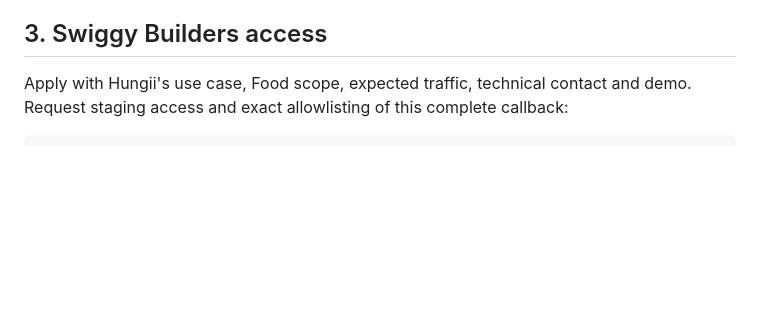
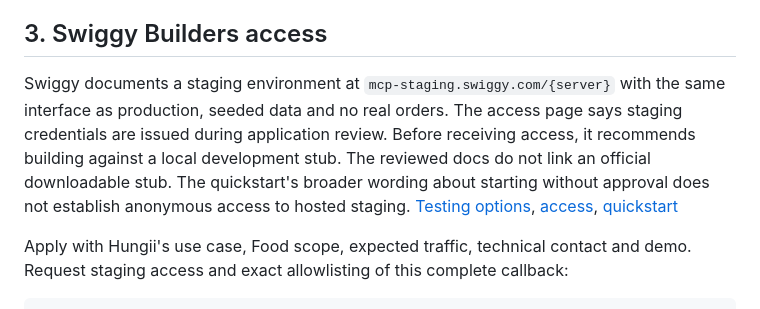
Before and after one commit to acephos/hungii, a Markdown page: docs/swiggy-setup.md, the part around the change. Drawn GitHub-style; blank space fills up the shorter version.

Commit message:
Clarify Swiggy seeded staging and local testing options

```diff
--- a/docs/swiggy-setup.md
+++ b/docs/swiggy-setup.md
@@ -21,6 +21,8 @@ The migration creates an RLS-protected tracker table and server-only connection/
 Enable Google in Supabase Auth using a Google OAuth client and the provider's setup guide. Google redirects to Supabase; Supabase returns to Android. Allow `hungii://auth-return` with its random `flow` query parameter in Supabase's redirect allowlist, using documented wildcard support for the changing query. The native app validates its nonce, expiration and PKCE verifier. [Google setup](https://supabase.com/docs/guides/auth/social-login/auth-google), [redirect allowlist](https://supabase.com/docs/guides/auth/redirect-urls), [PKCE](https://supabase.com/docs/guides/auth/sessions/pkce-flow), [REST contract](https://github.com/supabase/auth/blob/master/openapi.yaml)
 
 ## 3. Swiggy Builders access
+
+Swiggy documents a staging environment at `mcp-staging.swiggy.com/{server}` with the same interface as production, seeded data and no real orders. The access page says staging credentials are issued during application review. Before receiving access, it recommends building against a local development stub. The reviewed docs do not link an official downloadable stub. The quickstart's broader wording about starting without approval does not establish anonymous access to hosted staging. [Testing options](swiggy-testing-options.md), [access](https://mcp.swiggy.com/builders/docs/operate/access.md), [quickstart](https://mcp.swiggy.com/builders/docs/start/developer/index.md)
 
 Apply with Hungii's use case, Food scope, expected traffic, technical contact and demo. Request staging access and exact allowlisting of this complete callback:
 
```
Also changed, not shown: docs/swiggy-integration-contract.md (+2 -0 lines), docs/swiggy-testing-options.md (added, +33 -0 lines).
